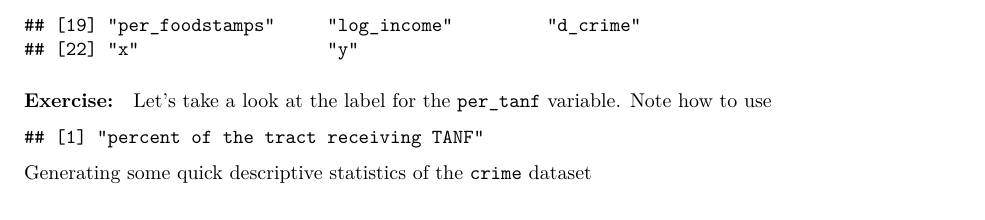
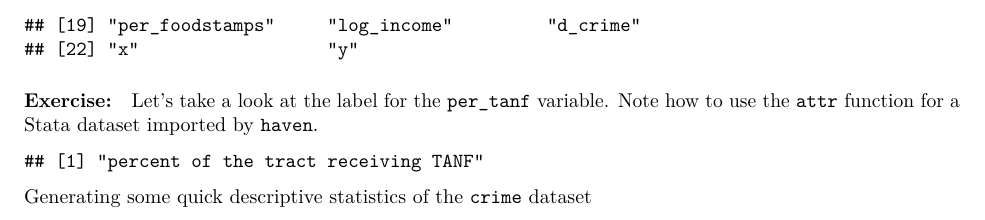
Before and after one commit to t-davidson/SOC542, an R Markdown document (2026/lab/Week2_Linear_Regressions.Rmd): part of page 2 of 5, cut so that both start at the same text. Rendered offline with R 4.5, knitr and Pandoc, then LaTeX, with nearby package versions; some code elsewhere in the file could not run offline.

Commit message:
final fix

````diff
--- a/2026/lab/Week2_Linear_Regressions.Rmd
+++ b/2026/lab/Week2_Linear_Regressions.Rmd
@@ -72,7 +72,7 @@ print(var_names)
 
 #### Exercise:
 
-Let's take a look at the label for the `per_tanf` variable. Note how to use
+Let's take a look at the label for the `per_tanf` variable. Note how to use the `attr` function for a Stata dataset imported by `haven`.
 
 ```{r}
 attr(crime[["per_tanf"]], "label")
````
